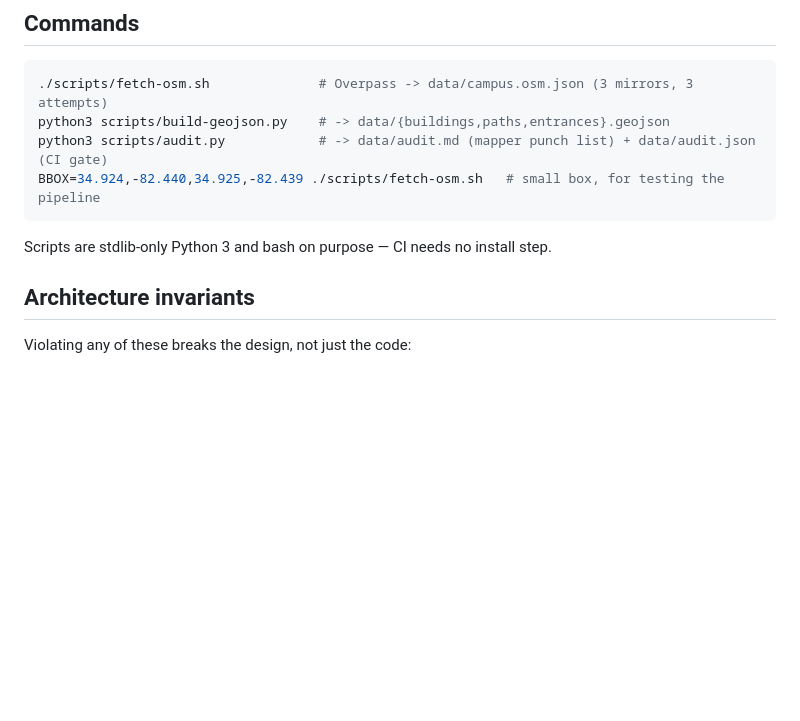
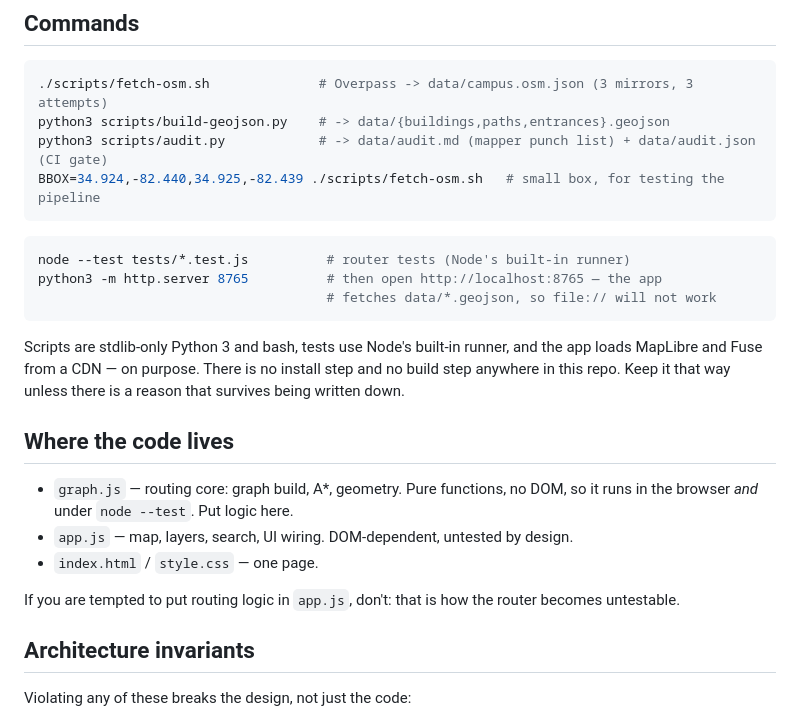
Before and after one commit to mriddyagrawal/furmanmap, a Markdown page: CLAUDE.md, the part around the change. Drawn GitHub-style; blank space fills up the shorter version.

Commit message:
docs: record the test and serve commands in CLAUDE.md
Also states where code belongs: logic in graph.js so it stays runnable
under node --test, DOM work in app.js. Putting routing logic in app.js is
the specific mistake that makes the router untestable, so it is called
out by name.

Co-Authored-By: Claude Opus 5 (1M context) <noreply@anthropic.com>

````diff
--- a/CLAUDE.md
+++ b/CLAUDE.md
@@ -21,7 +21,26 @@ python3 scripts/audit.py            # -> data/audit.md (mapper punch list) + dat
 BBOX=34.924,-82.440,34.925,-82.439 ./scripts/fetch-osm.sh   # small box, for testing the pipeline
 ```
 
-Scripts are stdlib-only Python 3 and bash on purpose — CI needs no install step.
+```bash
+node --test tests/*.test.js          # router tests (Node's built-in runner)
+python3 -m http.server 8765          # then open http://localhost:8765 — the app
+                                     # fetches data/*.geojson, so file:// will not work
+```
+
+Scripts are stdlib-only Python 3 and bash, tests use Node's built-in runner, and
+the app loads MapLibre and Fuse from a CDN — on purpose. There is no install step
+and no build step anywhere in this repo. Keep it that way unless there is a reason
+that survives being written down.
+
+## Where the code lives
+
+- `graph.js` — routing core: graph build, A*, geometry. Pure functions, no DOM,
+  so it runs in the browser *and* under `node --test`. Put logic here.
+- `app.js` — map, layers, search, UI wiring. DOM-dependent, untested by design.
+- `index.html` / `style.css` — one page.
+
+If you are tempted to put routing logic in `app.js`, don't: that is how the router
+becomes untestable.
 
 ## Architecture invariants
 
````
